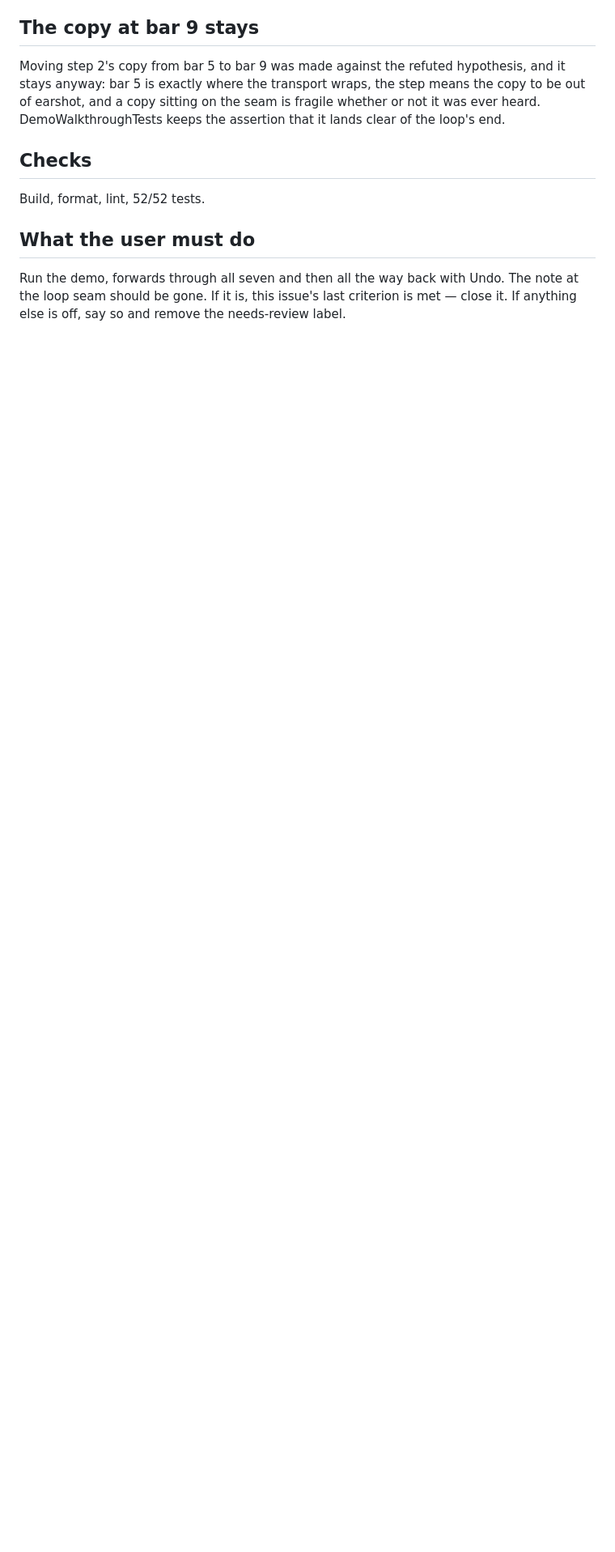
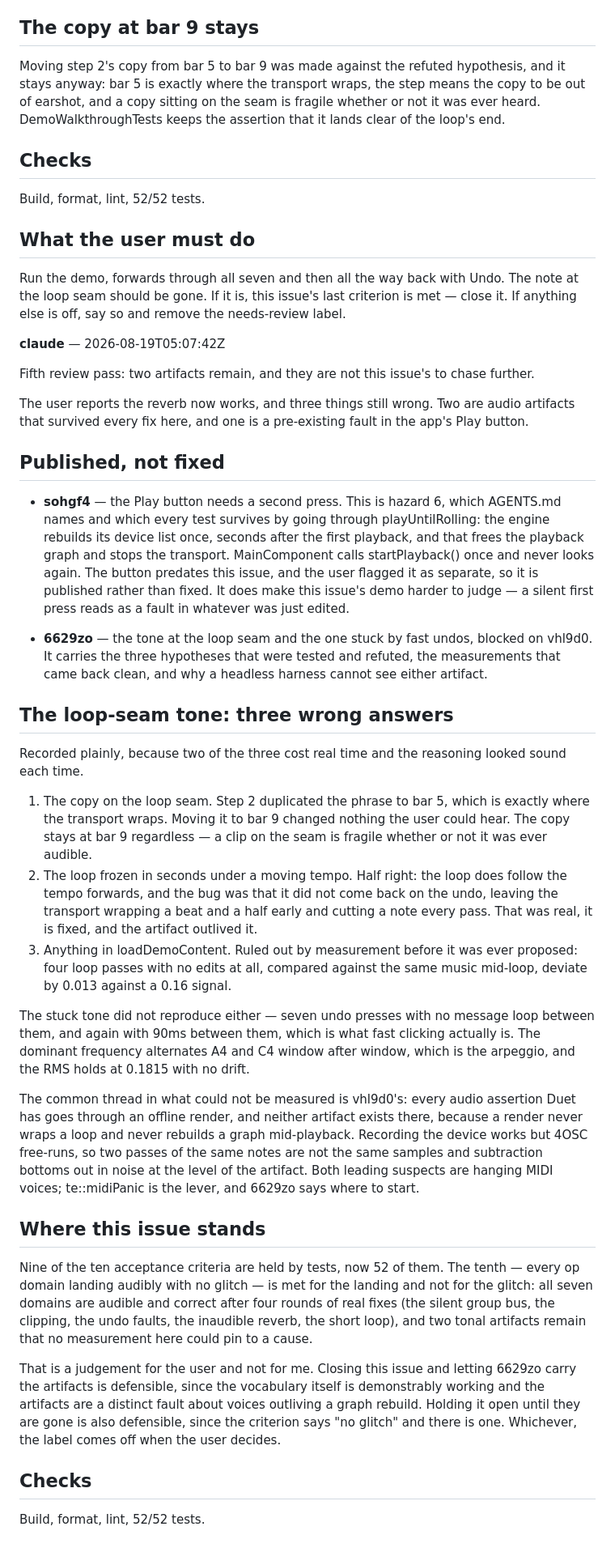
Before and after one commit to builtbystef/duet-daw, a Markdown page: .beaver/issues/4r7nlj-complete-the-edit-vocabulary-midi-automation-mixer-plugin.md, the part around one of its changes. Shown at 81% size. GitHub-like rendering; blank space fills up the shorter version.

```diff
--- a/.beaver/issues/4r7nlj-complete-the-edit-vocabulary-midi-automation-mixer-plugin.md
+++ b/.beaver/issues/4r7nlj-complete-the-edit-vocabulary-midi-automation-mixer-plugin.md
@@ -234,3 +234,37 @@ Build, format, lint, 52/52 tests.
 ## What the user must do
 
 Run the demo, forwards through all seven and then all the way back with Undo. The note at the loop seam should be gone. If it is, this issue's last criterion is met — close it. If anything else is off, say so and remove the needs-review label.
+
+**claude** — 2026-08-19T05:07:42Z
+
+Fifth review pass: two artifacts remain, and they are not this issue's to chase further.
+
+The user reports the reverb now works, and three things still wrong. Two are audio artifacts that survived every fix here, and one is a pre-existing fault in the app's Play button.
+
+## Published, not fixed
+
+- **sohgf4** — the Play button needs a second press. This is hazard 6, which AGENTS.md names and which every test survives by going through playUntilRolling: the engine rebuilds its device list once, seconds after the first playback, and that frees the playback graph and stops the transport. MainComponent calls startPlayback() once and never looks again. The button predates this issue, and the user flagged it as separate, so it is published rather than fixed. It does make this issue's demo harder to judge — a silent first press reads as a fault in whatever was just edited.
+
+- **6629zo** — the tone at the loop seam and the one stuck by fast undos, blocked on vhl9d0. It carries the three hypotheses that were tested and refuted, the measurements that came back clean, and why a headless harness cannot see either artifact.
+
+## The loop-seam tone: three wrong answers
+
+Recorded plainly, because two of the three cost real time and the reasoning looked sound each time.
+
+1. The copy on the loop seam. Step 2 duplicated the phrase to bar 5, which is exactly where the transport wraps. Moving it to bar 9 changed nothing the user could hear. The copy stays at bar 9 regardless — a clip on the seam is fragile whether or not it was ever audible.
+2. The loop frozen in seconds under a moving tempo. Half right: the loop does follow the tempo forwards, and the bug was that it did not come back on the undo, leaving the transport wrapping a beat and a half early and cutting a note every pass. That was real, it is fixed, and the artifact outlived it.
+3. Anything in loadDemoContent. Ruled out by measurement before it was ever proposed: four loop passes with no edits at all, compared against the same music mid-loop, deviate by 0.013 against a 0.16 signal.
+
+The stuck tone did not reproduce either — seven undo presses with no message loop between them, and again with 90ms between them, which is what fast clicking actually is. The dominant frequency alternates A4 and C4 window after window, which is the arpeggio, and the RMS holds at 0.1815 with no drift.
+
+The common thread in what could not be measured is vhl9d0's: every audio assertion Duet has goes through an offline render, and neither artifact exists there, because a render never wraps a loop and never rebuilds a graph mid-playback. Recording the device works but 4OSC free-runs, so two passes of the same notes are not the same samples and subtraction bottoms out in noise at the level of the artifact. Both leading suspects are hanging MIDI voices; te::midiPanic is the lever, and 6629zo says where to start.
+
+## Where this issue stands
+
+Nine of the ten acceptance criteria are held by tests, now 52 of them. The tenth — every op domain landing audibly with no glitch — is met for the landing and not for the glitch: all seven domains are audible and correct after four rounds of real fixes (the silent group bus, the clipping, the undo faults, the inaudible reverb, the short loop), and two tonal artifacts remain that no measurement here could pin to a cause.
+
+That is a judgement for the user and not for me. Closing this issue and letting 6629zo carry the artifacts is defensible, since the vocabulary itself is demonstrably working and the artifacts are a distinct fault about voices outliving a graph rebuild. Holding it open until they are gone is also defensible, since the criterion says "no glitch" and there is one. Whichever, the label comes off when the user decides.
+
+## Checks
+
+Build, format, lint, 52/52 tests.
```
Also changed, not shown: other parts of .beaver/issues/4r7nlj-complete-the-edit-vocabulary-midi-automation-mixer-plugin.md (+1 -1 lines), .beaver/issues/6629zo-voices-sound-that-nobody-asked-for-a-tone-at-the-loop-seam.md (added, +47 -0 lines), .beaver/issues/sohgf4-the-play-button-needs-a-second-press-because-nothing-in-the.md (added, +36 -0 lines).
